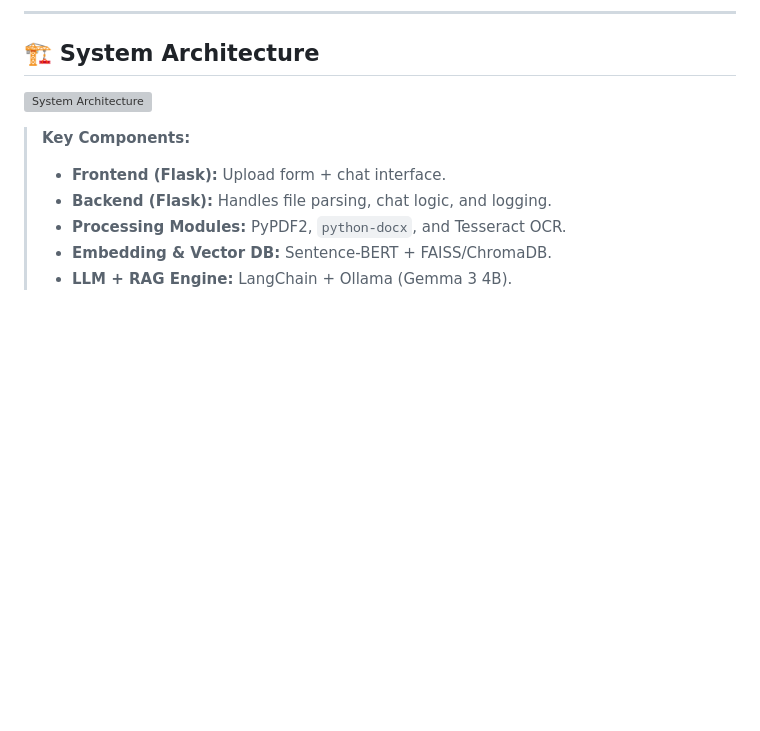
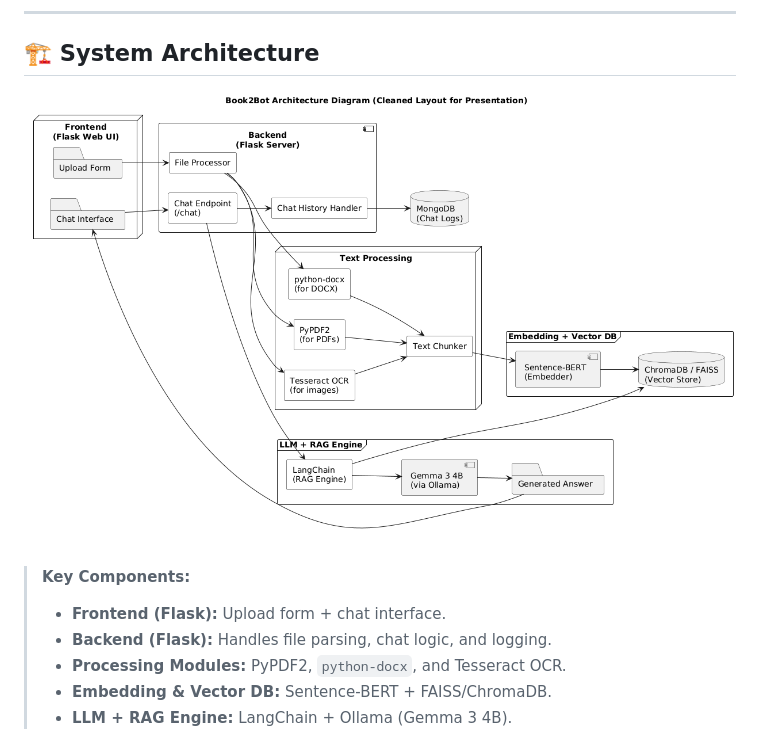
Before and after one commit to SRB1025X/Book2Bot, a Markdown page: README.md, the part around the change. Rendered like a GitHub page; blank space fills up the shorter version; grey boxes are pictures that could not be loaded.

```diff
--- a/README.md
+++ b/README.md
@@ -25,7 +25,7 @@ Whether you're preparing for exams or doing self-paced study, Book2Bot transform
 
 ## 🏗️ System Architecture
 
-![System Architecture](assets/architecture2.png)
+![System Architecture](assets/Architecture2.png)
 
 > **Key Components:**
 > - **Frontend (Flask):** Upload form + chat interface.
```
